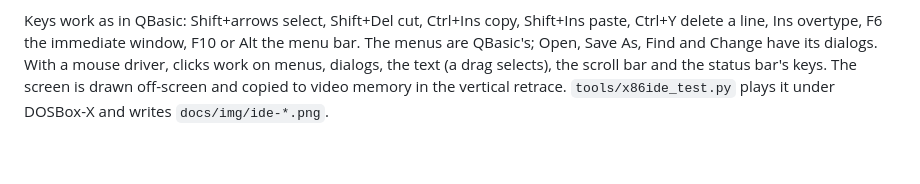
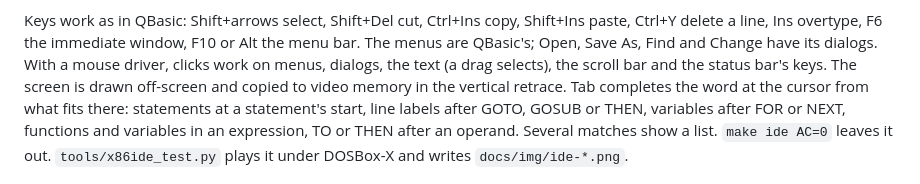
Before and after one commit to ali-mosavian/QuickrBasic, a Markdown page: docs/x86.md, the part around the change. Drawn GitHub-style; blank space fills up the shorter version.

```diff
--- a/docs/x86.md
+++ b/docs/x86.md
@@ -164,6 +164,9 @@ Ctrl+Y delete a line, Ins overtype, F6 the immediate window, F10 or Alt the menu
 are QBasic's; Open, Save As, Find and Change have its dialogs. With a mouse driver, clicks
 work on menus, dialogs, the text (a drag selects), the scroll bar and the status bar's keys.
 The screen is drawn off-screen and copied to video memory in the vertical retrace.
+Tab completes the word at the cursor from what fits there: statements at a statement's start,
+line labels after GOTO, GOSUB or THEN, variables after FOR or NEXT, functions and variables in an
+expression, TO or THEN after an operand. Several matches show a list. `make ide AC=0` leaves it out.
 `tools/x86ide_test.py` plays it under DOSBox-X and writes `docs/img/ide-*.png`.
 
 ![the editor](img/ide-editor.png)
```
Also changed, not shown: docs/img/ide-open.png, 3 other files.
